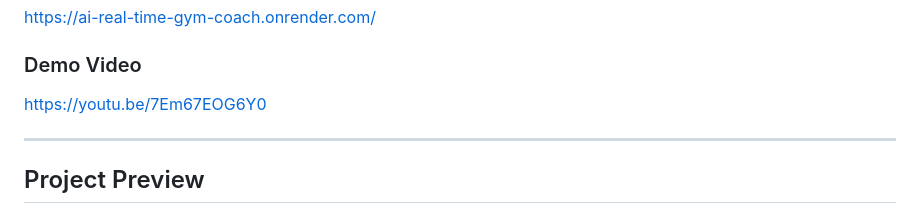
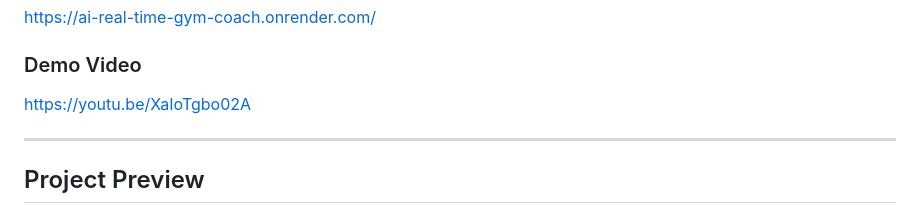
Before and after one commit to pk612004/AI-Real-Time-Gym-Coach, a Markdown page: README.md, the part around the change. Rendered like a GitHub page.

Commit message:
Update project documentations and deployments

```diff
--- a/README.md
+++ b/README.md
@@ -18,7 +18,7 @@ https://ai-real-time-gym-coach.onrender.com/
 
 ### Demo Video
 
-https://youtu.be/7Em67EOG6Y0
+https://youtu.be/XaIoTgbo02A
 
 ---
 
```
